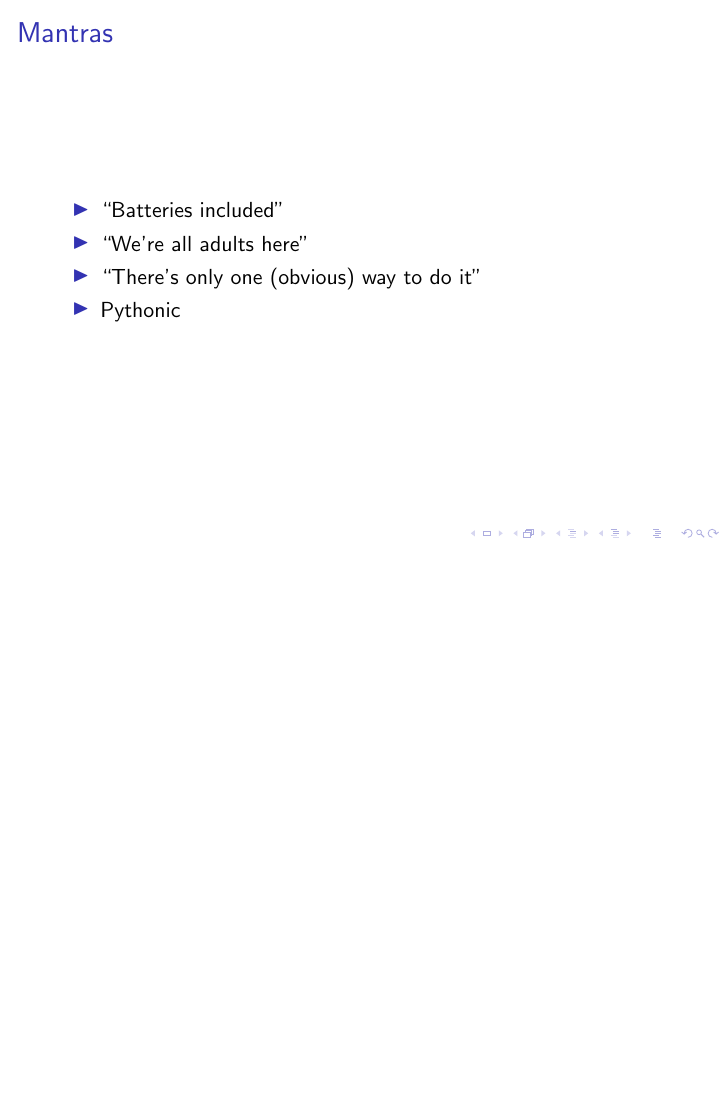
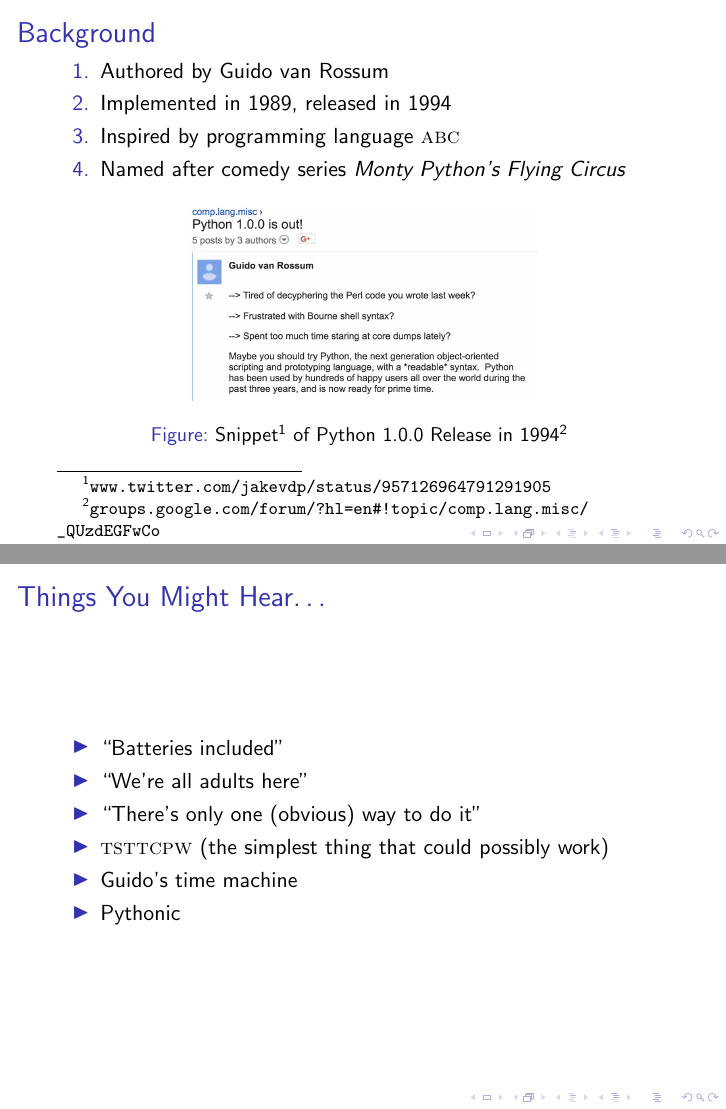
Before and after one commit to dabrygo/presentations, LaTeX slides (intro_to_python/01_philosophy/01_philosophy.tex): page 2 of 5 before the commit and pages 2 and 3 of 8 after it, the two joined at a grey line, the shorter picture padded with empty space. Compiled offline with pdfLaTeX.

Commit message:
Add background slide

```diff
--- a/intro_to_python/01_philosophy/01_philosophy.tex
+++ b/intro_to_python/01_philosophy/01_philosophy.tex
@@ -1,17 +1,60 @@
 \documentclass{beamer}
+
+\usepackage{graphicx}
+\usepackage{hyperref}
+\usepackage{listings}
+\usepackage{minted}
 
 \title[Intro to Python]{Philosophy and Fundamentals}
 \begin{document}
   \frame{\titlepage}
 
   \begin{frame}
-    \frametitle{Mantras}
+    \frametitle{Background}
+    \begin{enumerate}
+      \item Authored by Guido van Rossum
+      \item Implemented in 1989, released in 1994
+      \item Inspired by programming language \textsc{abc}
+      \item Named after comedy series \textit{Monty Python's Flying Circus}
+    \end{enumerate}
+    \begin{figure}
+      \begin{center}
+      \includegraphics[width=175pt,keepaspectratio]{release.jpg}
+      \caption
+      {
+        Snippet\footnote{\url{www.twitter.com/jakevdp/status/957126964791291905}}
+        of Python 1.0.0 Release in
+        1994\footnote
+        {
+         \url{groups.google.com/forum/?hl=en\#!topic/comp.lang.misc/_QUzdEGFwCo}
+        }
+      }
+      \end{center}
+    \end{figure}
+  \end{frame}
+
+  \begin{frame}
+    \frametitle{Things You Might Hear\ldots}
     \begin{itemize}
       \item ``Batteries included''
       \item ``We're all adults here''
       \item ``There's only one (obvious) way to do it''
+      \item \textsc{tsttcpw} (the simplest thing that could possibly work)
+      \item Guido's time machine
       \item Pythonic
     \end{itemize}
+  \end{frame}
+
+  \begin{frame}
+    \begin{figure}
+      \begin{center}
+      \includegraphics[height=200pt,keepaspectratio]{xkcd_python.png}
+      \caption
+      {
+        Python\footnote{\url{www.xkcd.com/353}}
+      }
+      \end{center}
+    \end{figure}
   \end{frame}
 
   \begin{frame}
```
Also changed, not shown: intro_to_python/01_philosophy/release.jpg (added), intro_to_python/01_philosophy/xkcd_python.png (added), intro_to_python/01_philosophy/01_philosophy.tex (7 more changed lines).
